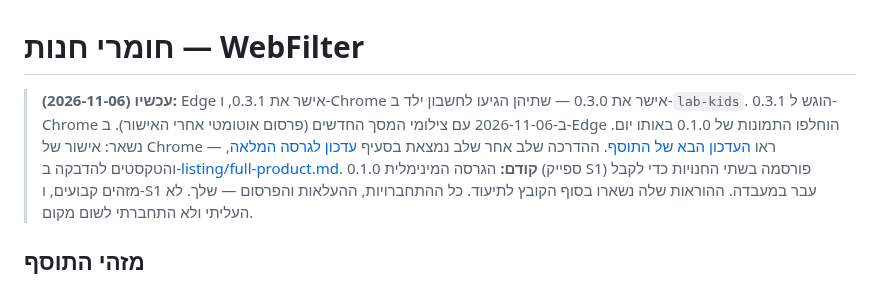
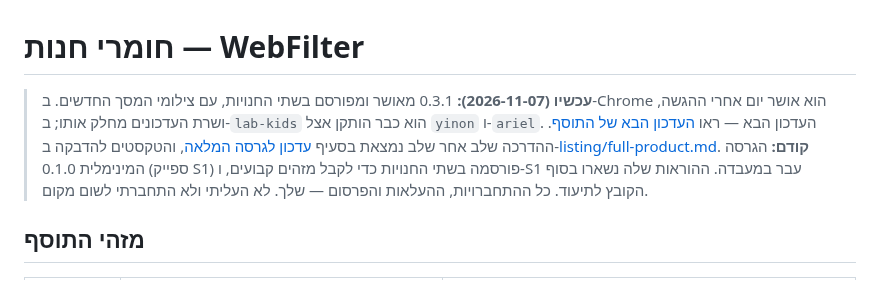
Before and after one commit to eranfinish/WebFilterApp, a Markdown page: store/README.md, the part around one of its changes. Drawn GitHub-style.

Commit message:
Store: 0.3.1 approved in Chrome (2026-11-07) and installed in the lab
Co-Authored-By: Claude Opus 5.5 <noreply@anthropic.com>

```diff
--- a/store/README.md
+++ b/store/README.md
@@ -1,6 +1,6 @@
 # חומרי חנות — WebFilter
 
-> **עכשיו (2026-11-06):** Edge אישר את 0.3.1, ו-Chrome אישר את 0.3.0 — שתיהן הגיעו לחשבון ילד ב-`lab-kids`. 0.3.1 הוגש ל-Chrome ב-2026-11-06 עם צילומי המסך החדשים (פרסום אוטומטי אחרי האישור). ב-Edge הוחלפו התמונות של 0.1.0 באותו יום. נשאר: אישור של Chrome — ראו [העדכון הבא של התוסף](#העדכון-הבא-של-התוסף-031). ההדרכה שלב אחר שלב נמצאת בסעיף [עדכון לגרסה המלאה](#עדכון-לגרסה-המלאה-030--שלב-אחר-שלב), והטקסטים להדבקה ב-[listing/full-product.md](listing/full-product.md).
+> **עכשיו (2026-11-07):** 0.3.1 מאושר ומפורסם בשתי החנויות, עם צילומי המסך החדשים. ב-Chrome הוא אושר יום אחרי ההגשה, ושרת העדכונים מחלק אותו; ב-`lab-kids` הוא כבר הותקן אצל `yinon` ו-`ariel`. העדכון הבא — ראו [העדכון הבא של התוסף](#העדכון-הבא-של-התוסף-031). ההדרכה שלב אחר שלב נמצאת בסעיף [עדכון לגרסה המלאה](#עדכון-לגרסה-המלאה-030--שלב-אחר-שלב), והטקסטים להדבקה ב-[listing/full-product.md](listing/full-product.md).
 > **קודם:** הגרסה המינימלית 0.1.0 (ספייק S1) פורסמה בשתי החנויות כדי לקבל מזהים קבועים, ו-S1 עבר במעבדה. ההוראות שלה נשארו בסוף הקובץ לתיעוד.
 > כל ההתחברויות, ההעלאות והפרסום — שלך. לא העליתי ולא התחברתי לשום מקום.
 
```
Also changed, not shown: other parts of store/README.md (+1 -1 lines).
